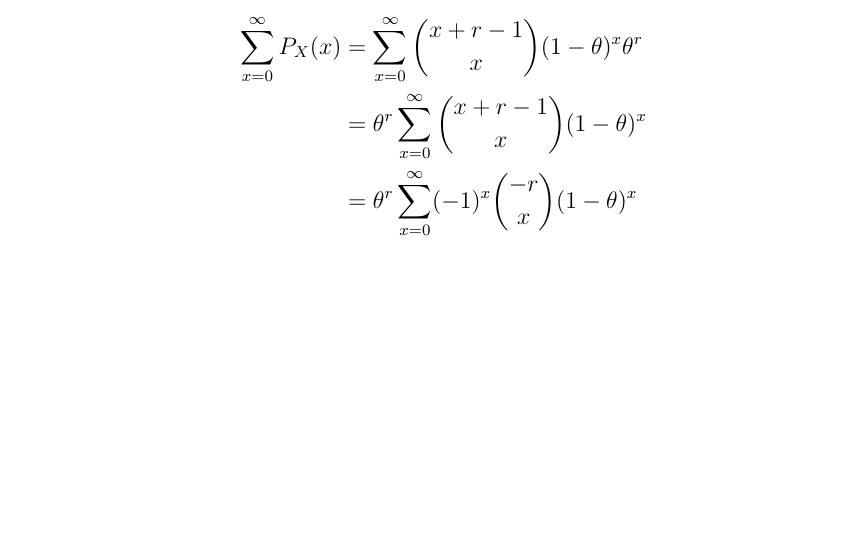
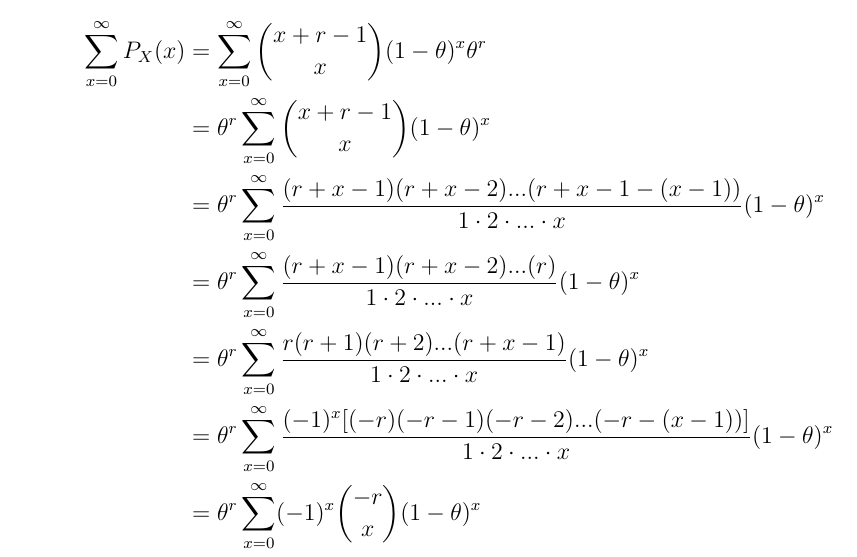
Before and after one commit to MohanVashist1/notes, a LaTeX document (University of Toronto Scarborough - An Introduction to Probability/STAB52.tex): part of page 25 of 46 before the commit and part of page 26 of 47 after it, cut so that both start at the same text, the shorter picture padded with empty space. Compiled offline with pdfLaTeX.

Commit message:
Refined STAB52 LEC 6

```diff
--- a/University of Toronto Scarborough - An Introduction to Probability/STAB52.tex
+++ b/University of Toronto Scarborough - An Introduction to Probability/STAB52.tex
@@ -758,6 +758,10 @@ $$P_X (x) = P(X = x) = \binom{n}{x} \theta^x (1-\theta)^{n-x}$$
 	\begin{align*}
 		\sum^\infty_{x=0} P_X (x) &= \sum^\infty_{x=0} \binom{x+r - 1}{x} (1 - \theta)^x \theta^{r}\\
 		&= \theta^{r} \sum^\infty_{x=0} \binom{x+r - 1}{x} (1 - \theta)^x\\
+		&= \theta^{r} \sum^\infty_{x=0} \frac{(r+x-1)(r+x-2)...(r+x-1-(x-1))}{1 \cdot 2 \cdot ... \cdot x} (1 - \theta)^x\\
+		&= \theta^{r} \sum^\infty_{x=0} \frac{(r+x-1)(r+x-2)...(r)}{1 \cdot 2 \cdot ... \cdot x} (1 - \theta)^x\\
+		&= \theta^{r} \sum^\infty_{x=0} \frac{r(r+1)(r+2)...(r+x-1)}{1 \cdot 2 \cdot ... \cdot x} (1 - \theta)^x\\
+		&= \theta^{r} \sum^\infty_{x=0} \frac{(-1)^x[(-r)(-r-1)(-r-2)...(-r-(x-1))]}{1 \cdot 2 \cdot ... \cdot x} (1 - \theta)^x\\
 		&= \theta^{r} \sum^\infty_{x=0} (-1)^x \binom{-r}{x} (1 - \theta)^x\\
 		&= \theta^{r} \sum^\infty_{x=0} \binom{-r}{x} (1 - \theta)^x\\
 		&= \theta^{r} (1 + \theta - 1)^{-r}\\
```
Also changed, not shown: University of Toronto Scarborough - An Introduction to Probability/STAB52.pdf, 4 other files.
